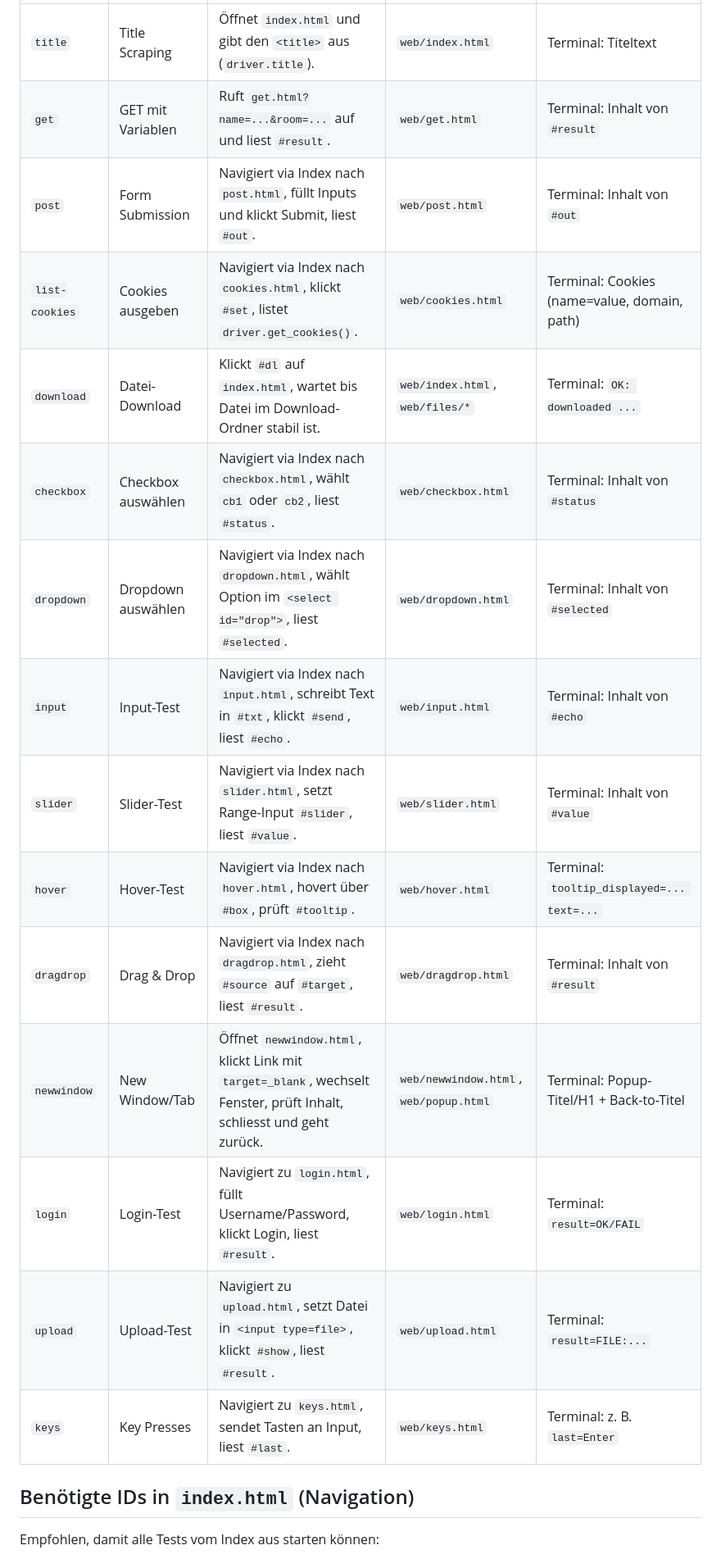
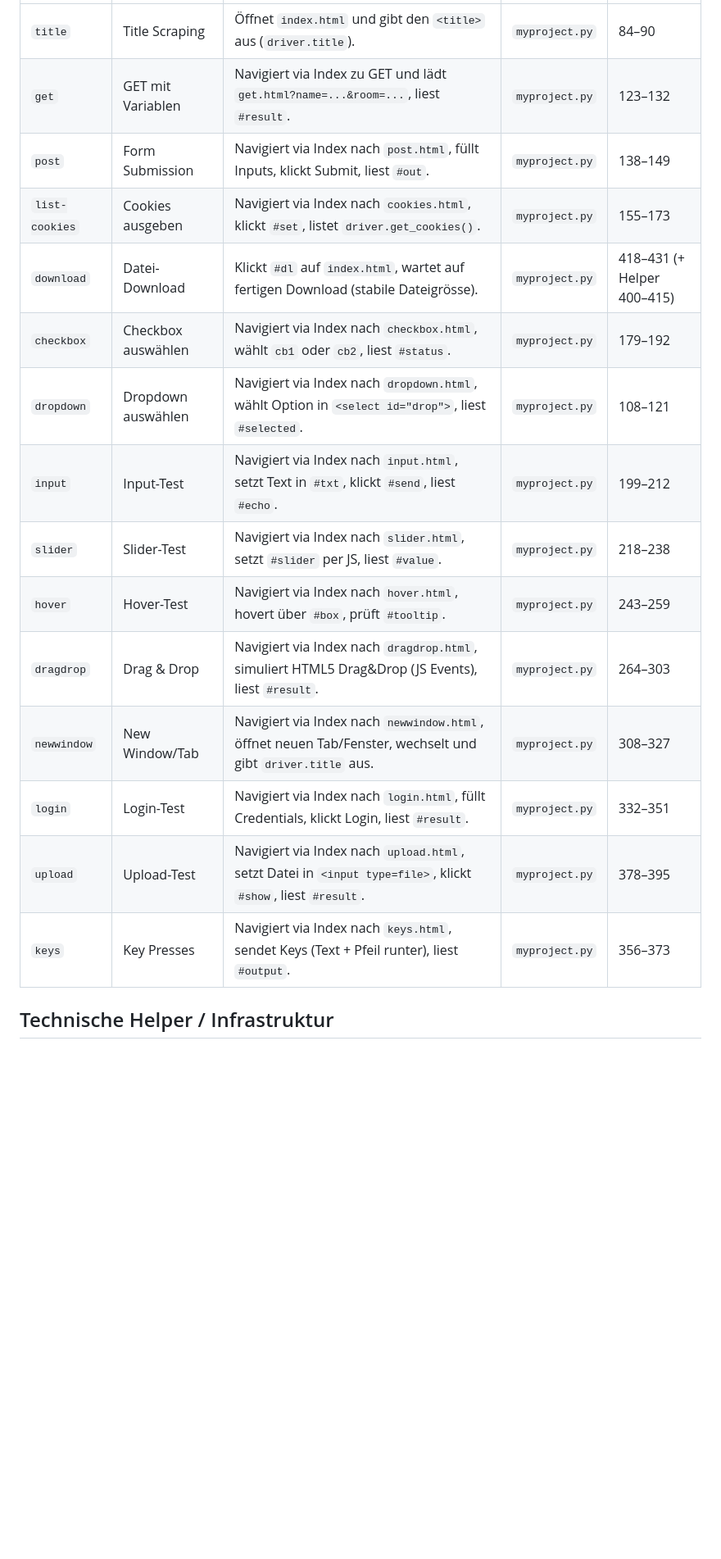
Before and after one commit to bromag/python-http, a Markdown page: feature-dokumentation.md, the part around one of its changes. Shown at 82% size. Rendered like a GitHub page; blank space fills up the shorter version.

Commit message:
updaten der Dokumentation

```diff
--- a/feature-dokumentation.md
+++ b/feature-dokumentation.md
@@ -14,20 +8,19 @@ nl -ba myproject.py | grep -n "def cmd_"
 |---|---|---|---|---|
-| `title` | Title Scraping | Öffnet `index.html` und gibt den `<title>` aus (`driver.title`). | `web/index.html` | Terminal: Titeltext |
-| `get` | GET mit Variablen | Ruft `get.html?name=...&room=...` auf und liest `#result`. | `web/get.html` | Terminal: Inhalt von `#result` |
-| `post` | Form Submission | Navigiert via Index nach `post.html`, füllt Inputs und klickt Submit, liest `#out`. | `web/post.html` | Terminal: Inhalt von `#out` |
-| `list-cookies` | Cookies ausgeben | Navigiert via Index nach `cookies.html`, klickt `#set`, listet `driver.get_cookies()`. | `web/cookies.html` | Terminal: Cookies (name=value, domain, path) |
-| `download` | Datei-Download | Klickt `#dl` auf `index.html`, wartet bis Datei im Download-Ordner stabil ist. | `web/index.html`, `web/files/*` | Terminal: `OK: downloaded ...` |
-| `checkbox` | Checkbox auswählen | Navigiert via Index nach `checkbox.html`, wählt `cb1` oder `cb2`, liest `#status`. | `web/checkbox.html` | Terminal: Inhalt von `#status` |
-| `dropdown` | Dropdown auswählen | Navigiert via Index nach `dropdown.html`, wählt Option im `<select id="drop">`, liest `#selected`. | `web/dropdown.html` | Terminal: Inhalt von `#selected` |
-| `input` | Input-Test | Navigiert via Index nach `input.html`, schreibt Text in `#txt`, klickt `#send`, liest `#echo`. | `web/input.html` | Terminal: Inhalt von `#echo` |
-| `slider` | Slider-Test | Navigiert via Index nach `slider.html`, setzt Range-Input `#slider`, liest `#value`. | `web/slider.html` | Terminal: Inhalt von `#value` |
-| `hover` | Hover-Test | Navigiert via Index nach `hover.html`, hovert über `#box`, prüft `#tooltip`. | `web/hover.html` | Terminal: `tooltip_displayed=... text=...` |
-| `dragdrop` | Drag & Drop | Navigiert via Index nach `dragdrop.html`, zieht `#source` auf `#target`, liest `#result`. | `web/dragdrop.html` | Terminal: Inhalt von `#result` |
-| `newwindow` | New Window/Tab | Öffnet `newwindow.html`, klickt Link mit `target=_blank`, wechselt Fenster, prüft Inhalt, schliesst und geht zurück. | `web/newwindow.html`, `web/popup.html` | Terminal: Popup-Titel/H1 + Back-to-Titel |
-| `login` | Login-Test | Navigiert zu `login.html`, füllt Username/Password, klickt Login, liest `#result`. | `web/login.html` | Terminal: `result=OK/FAIL` |
-| `upload` | Upload-Test | Navigiert zu `upload.html`, setzt Datei in `<input type=file>`, klickt `#show`, liest `#result`. | `web/upload.html` | Terminal: `result=FILE:...` |
-| `keys` | Key Presses | Navigiert zu `keys.html`, sendet Tasten an Input, liest `#last`. | `web/keys.html` | Terminal: z. B. `last=Enter` |
+| `title` | Title Scraping | Öffnet `index.html` und gibt den `<title>` aus (`driver.title`). | `myproject.py` | 84–90 |
+| `get` | GET mit Variablen | Navigiert via Index zu GET und lädt `get.html?name=...&room=...`, liest `#result`. | `myproject.py` | 123–132 |
+| `post` | Form Submission | Navigiert via Index nach `post.html`, füllt Inputs, klickt Submit, liest `#out`. | `myproject.py` | 138–149 |
+| `list-cookies` | Cookies ausgeben | Navigiert via Index nach `cookies.html`, klickt `#set`, listet `driver.get_cookies()`. | `myproject.py` | 155–173 |
+| `download` | Datei-Download | Klickt `#dl` auf `index.html`, wartet auf fertigen Download (stabile Dateigrösse). | `myproject.py` | 418–431 (+ Helper 400–415) |
+| `checkbox` | Checkbox auswählen | Navigiert via Index nach `checkbox.html`, wählt `cb1` oder `cb2`, liest `#status`. | `myproject.py` | 179–192 |
+| `dropdown` | Dropdown auswählen | Navigiert via Index nach `dropdown.html`, wählt Option in `<select id="drop">`, liest `#selected`. | `myproject.py` | 108–121 |
+| `input` | Input-Test | Navigiert via Index nach `input.html`, setzt Text in `#txt`, klickt `#send`, liest `#echo`. | `myproject.py` | 199–212 |
+| `slider` | Slider-Test | Navigiert via Index nach `slider.html`, setzt `#slider` per JS, liest `#value`. | `myproject.py` | 218–238 |
+| `hover` | Hover-Test | Navigiert via Index nach `hover.html`, hovert über `#box`, prüft `#tooltip`. | `myproject.py` | 243–259 |
+| `dragdrop` | Drag & Drop | Navigiert via Index nach `dragdrop.html`, simuliert HTML5 Drag&Drop (JS Events), liest `#result`. | `myproject.py` | 264–303 |
+| `newwindow` | New Window/Tab | Navigiert via Index nach `newwindow.html`, öffnet neuen Tab/Fenster, wechselt und gibt `driver.title` aus. | `myproject.py` | 308–327 |
+| `login` | Login-Test | Navigiert via Index nach `login.html`, füllt Credentials, klickt Login, liest `#result`. | `myproject.py` | 332–351 |
+| `upload` | Upload-Test | Navigiert via Index nach `upload.html`, setzt Datei in `<input type=file>`, klickt `#show`, liest `#result`. | `myproject.py` | 378–395 |
+| `keys` | Key Presses | Navigiert via Index nach `keys.html`, sendet Keys (Text + Pfeil runter), liest `#output`. | `myproject.py` | 356–373 |
 
-## Benötigte IDs in `index.html` (Navigation)
-Empfohlen, damit alle Tests vom Index aus starten können:
+## Technische Helper / Infrastruktur
 
```
Also changed, not shown: other parts of feature-dokumentation.md (+13 -14 lines).
